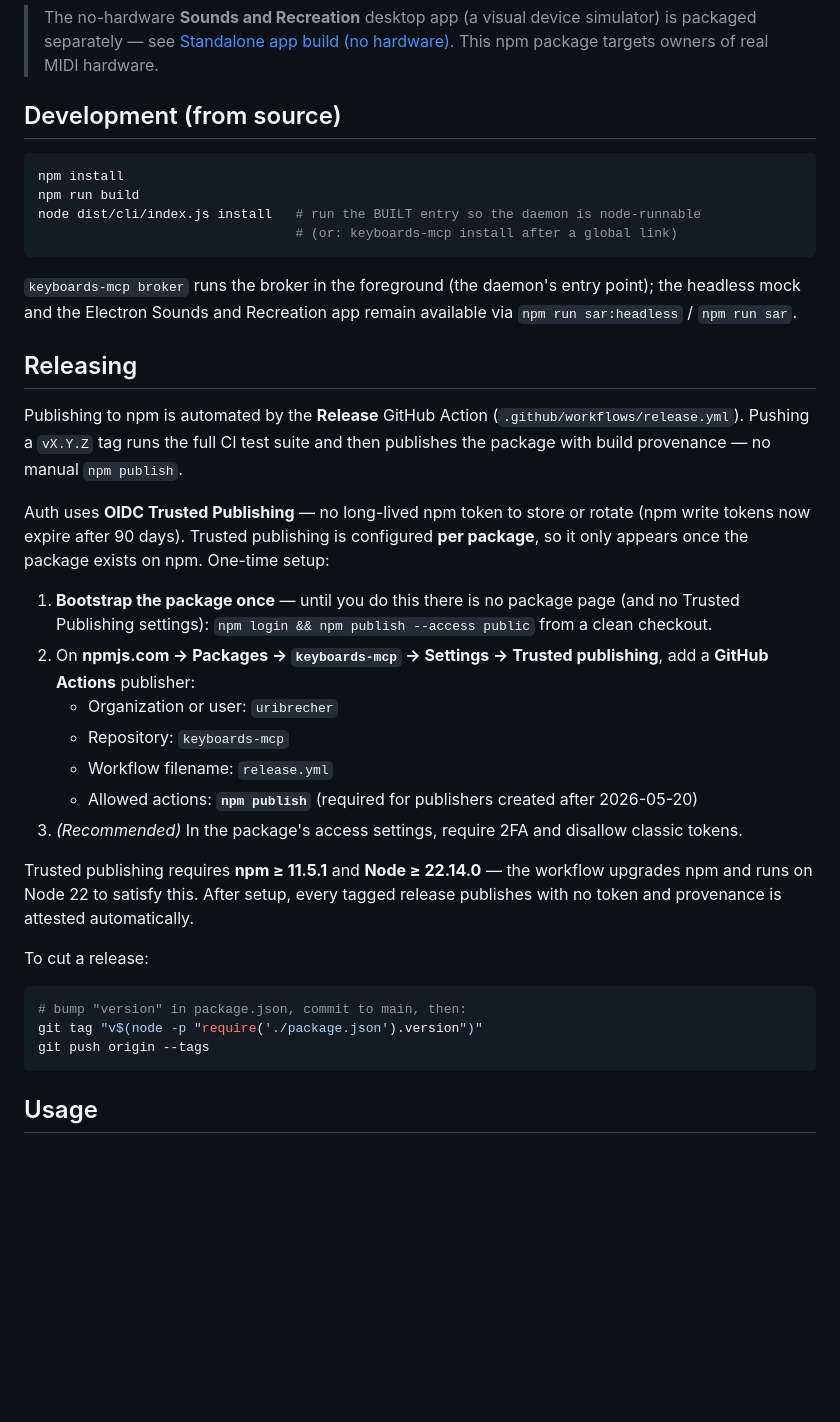
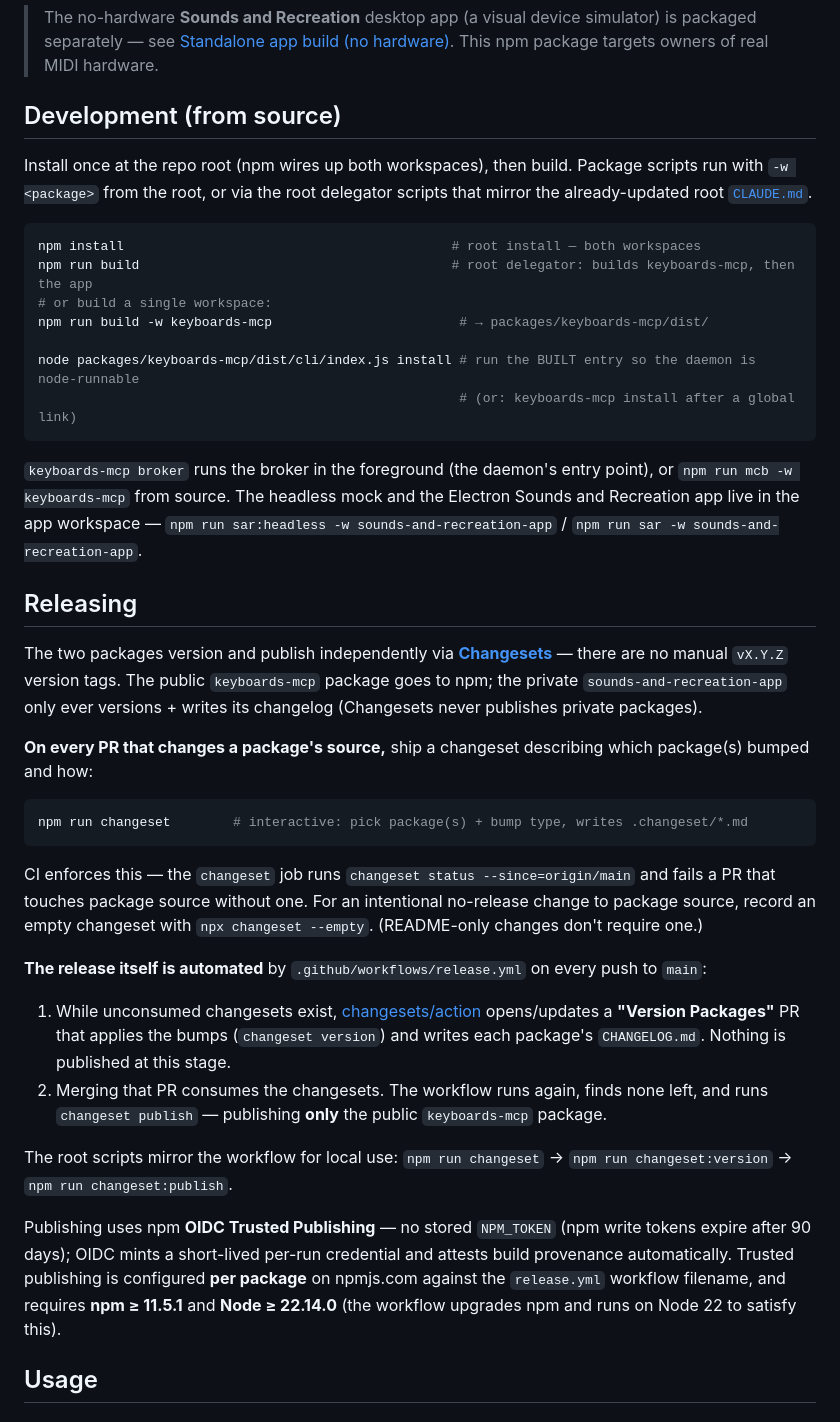
Before and after one commit to uribrecher/keyboards-mcp, a Markdown page: README.md, the part around one of its changes. Drawn GitHub-style; blank space fills up the shorter version.

````diff
--- a/README.md
+++ b/README.md
@@ -98,47 +103,60 @@ kept alive automatically — you never run it by hand. Ask your agent to `connec
 
 ## Development (from source)
 
+Install once at the repo root (npm wires up both workspaces), then build. Package scripts run
+with `-w <package>` from the root, or via the root delegator scripts that mirror the
+already-updated root [`CLAUDE.md`](CLAUDE.md).
+
 ```bash
-npm install
-npm run build
-node dist/cli/index.js install   # run the BUILT entry so the daemon is node-runnable
-                                 # (or: keyboards-mcp install after a global link)
+npm install                                          # root install — both workspaces
+npm run build                                        # root delegator: builds keyboards-mcp, then the app
+# or build a single workspace:
+npm run build -w keyboards-mcp                        # → packages/keyboards-mcp/dist/
+
+node packages/keyboards-mcp/dist/cli/index.js install # run the BUILT entry so the daemon is node-runnable
+                                                      # (or: keyboards-mcp install after a global link)
 ```
 
-`keyboards-mcp broker` runs the broker in the foreground (the daemon's entry point); the headless
-mock and the Electron Sounds and Recreation app remain available via `npm run sar:headless` / `npm run sar`.
+`keyboards-mcp broker` runs the broker in the foreground (the daemon's entry point), or
+`npm run mcb -w keyboards-mcp` from source. The headless mock and the Electron Sounds and
+Recreation app live in the app workspace — `npm run sar:headless -w sounds-and-recreation-app` /
+`npm run sar -w sounds-and-recreation-app`.
 
 ## Releasing
 
-Publishing to npm is automated by the **Release** GitHub Action (`.github/workflows/release.yml`).
-Pushing a `vX.Y.Z` tag runs the full CI test suite and then publishes the package with build
-provenance — no manual `npm publish`.
+The two packages version and publish independently via
+**[Changesets](https://github.com/changesets/changesets)** — there are no manual `vX.Y.Z`
+version tags. The public `keyboards-mcp` package goes to npm; the private
+`sounds-and-recreation-app` only ever versions + writes its changelog (Changesets never publishes
+private packages).
 
-Auth uses **OIDC Trusted Publishing** — no long-lived npm token to store or rotate (npm write tokens
-now expire after 90 days). Trusted publishing is configured **per package**, so it only appears once
-the package exists on npm. One-time setup:
-
-1. **Bootstrap the package once** — until you do this there is no package page (and no Trusted
-   Publishing settings): `npm login && npm publish --access public` from a clean checkout.
-2. On **npmjs.com → Packages → `keyboards-mcp` → Settings → Trusted publishing**, add a **GitHub
-   Actions** publisher:
-   - Organization or user: `uribrecher`
-   - Repository: `keyboards-mcp`
-   - Workflow filename: `release.yml`
-   - Allowed actions: **`npm publish`** (required for publishers created after 2026-05-20)
-3. _(Recommended)_ In the package's access settings, require 2FA and disallow classic tokens.
-
-Trusted publishing requires **npm ≥ 11.5.1** and **Node ≥ 22.14.0** — the workflow upgrades npm and
-runs on Node 22 to satisfy this. After setup, every tagged release publishes with no token and
-provenance is attested automatically.
-
-To cut a release:
+**On every PR that changes a package's source,** ship a changeset describing which package(s)
+bumped and how:
 
 ```bash
-# bump "version" in package.json, commit to main, then:
-git tag "v$(node -p "require('./package.json').version")"
-git push origin --tags
+npm run changeset        # interactive: pick package(s) + bump type, writes .changeset/*.md
 ```
+
+CI enforces this — the `changeset` job runs `changeset status --since=origin/main` and fails a PR
+that touches package source without one. For an intentional no-release change to package source,
+record an empty changeset with `npx changeset --empty`. (README-only changes don't require one.)
+
+**The release itself is automated** by `.github/workflows/release.yml` on every push to `main`:
+
+1. While unconsumed changesets exist, [changesets/action](https://github.com/changesets/action)
+   opens/updates a **"Version Packages"** PR that applies the bumps (`changeset version`) and
+   writes each package's `CHANGELOG.md`. Nothing is published at this stage.
+2. Merging that PR consumes the changesets. The workflow runs again, finds none left, and runs
+   `changeset publish` — publishing **only** the public `keyboards-mcp` package.
+
+The root scripts mirror the workflow for local use: `npm run changeset` →
+`npm run changeset:version` → `npm run changeset:publish`.
+
+Publishing uses npm **OIDC Trusted Publishing** — no stored `NPM_TOKEN` (npm write tokens expire
+after 90 days); OIDC mints a short-lived per-run credential and attests build provenance
+automatically. Trusted publishing is configured **per package** on npmjs.com against the
+`release.yml` workflow filename, and requires **npm ≥ 11.5.1** and **Node ≥ 22.14.0** (the workflow
+upgrades npm and runs on Node 22 to satisfy this).
 
 ## Usage
 
````
Also changed, not shown: other parts of README.md (+23 -15 lines), packages/keyboards-mcp/README.md (+37 -34 lines).
